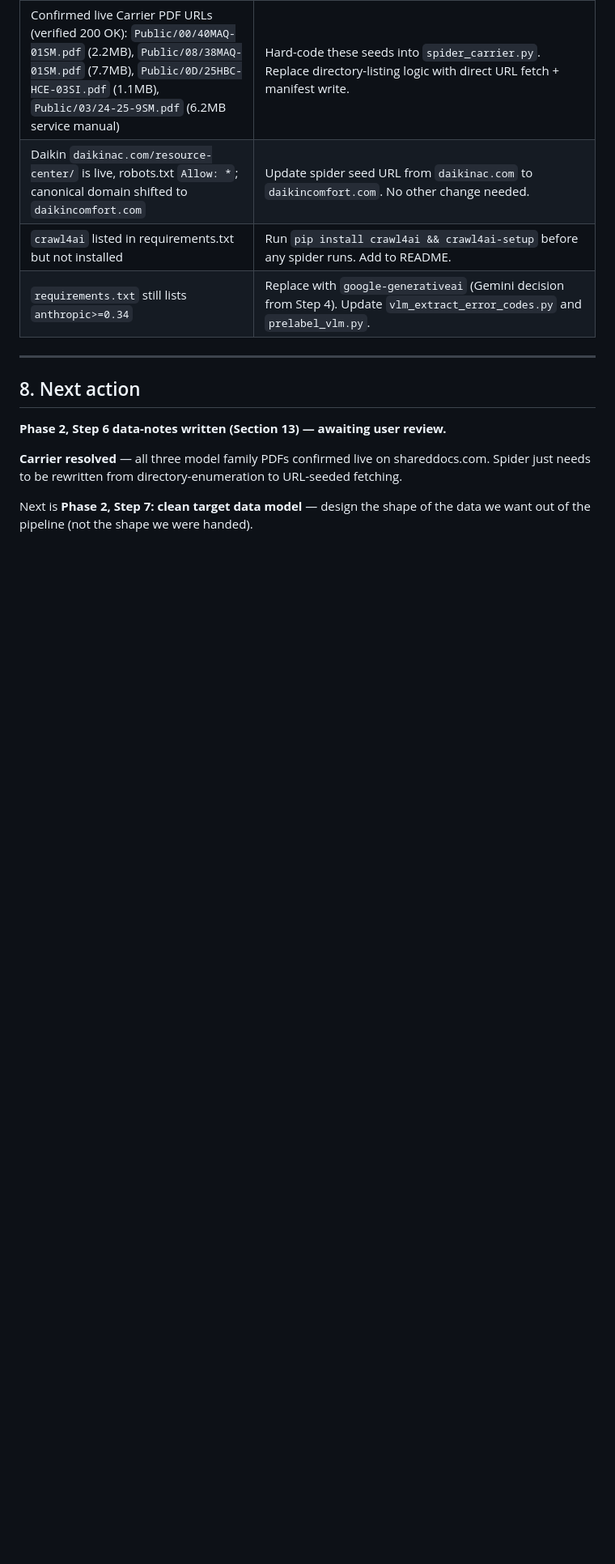
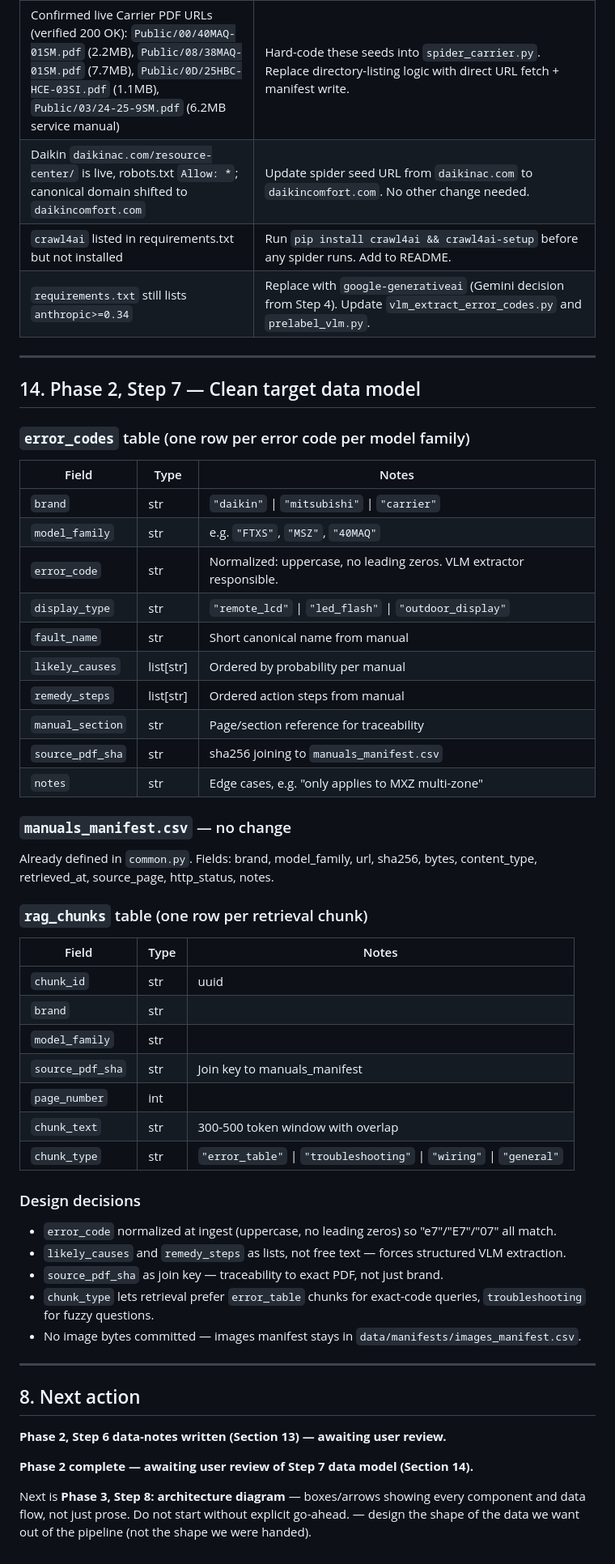
Before and after one commit to alka0203/field-tech-copilot, a Markdown page: CONTEXT.md, the part around one of its changes. Shown at 81% size. GitHub-like rendering; blank space fills up the shorter version.

Commit message:
Phase 2 Step 7: design clean target data model
Three tables: error_codes (one row per code per model family, normalized
error_code, causes/steps as lists for structured extraction), manuals_manifest
(unchanged from common.py), rag_chunks (typed by content — error_table vs
troubleshooting vs wiring — so retrieval can weight by query type).

Key decisions: error_code normalized at ingest; source_pdf_sha as join key
for traceability; no image bytes committed. Phase 2 complete.

Co-Authored-By: Claude Sonnet 4.6 <noreply@anthropic.com>

```diff
--- a/CONTEXT.md
+++ b/CONTEXT.md
@@ -312,12 +313,51 @@ Run reproducibly: targeted `curl` HEAD/GET probes + DNS lookups against all seed
 
 ---
 
+## 14. Phase 2, Step 7 — Clean target data model
+
+### `error_codes` table (one row per error code per model family)
+| Field | Type | Notes |
+|---|---|---|
+| `brand` | str | `"daikin"` \| `"mitsubishi"` \| `"carrier"` |
+| `model_family` | str | e.g. `"FTXS"`, `"MSZ"`, `"40MAQ"` |
+| `error_code` | str | Normalized: uppercase, no leading zeros. VLM extractor responsible. |
+| `display_type` | str | `"remote_lcd"` \| `"led_flash"` \| `"outdoor_display"` |
+| `fault_name` | str | Short canonical name from manual |
+| `likely_causes` | list[str] | Ordered by probability per manual |
+| `remedy_steps` | list[str] | Ordered action steps from manual |
+| `manual_section` | str | Page/section reference for traceability |
+| `source_pdf_sha` | str | sha256 joining to `manuals_manifest.csv` |
+| `notes` | str | Edge cases, e.g. "only applies to MXZ multi-zone" |
+
+### `manuals_manifest.csv` — no change
+Already defined in `common.py`. Fields: brand, model_family, url, sha256, bytes, content_type, retrieved_at, source_page, http_status, notes.
+
+### `rag_chunks` table (one row per retrieval chunk)
+| Field | Type | Notes |
+|---|---|---|
+| `chunk_id` | str | uuid |
+| `brand` | str | |
+| `model_family` | str | |
+| `source_pdf_sha` | str | Join key to manuals_manifest |
+| `page_number` | int | |
+| `chunk_text` | str | 300-500 token window with overlap |
+| `chunk_type` | str | `"error_table"` \| `"troubleshooting"` \| `"wiring"` \| `"general"` |
+
+### Design decisions
+- `error_code` normalized at ingest (uppercase, no leading zeros) so "e7"/"E7"/"07" all match.
+- `likely_causes` and `remedy_steps` as lists, not free text — forces structured VLM extraction.
+- `source_pdf_sha` as join key — traceability to exact PDF, not just brand.
+- `chunk_type` lets retrieval prefer `error_table` chunks for exact-code queries, `troubleshooting` for fuzzy questions.
+- No image bytes committed — images manifest stays in `data/manifests/images_manifest.csv`.
+
+---
+
 ## 8. Next action
 
 **Phase 2, Step 6 data-notes written (Section 13) — awaiting user review.**
 
-**Carrier resolved** — all three model family PDFs confirmed live on shareddocs.com.
-Spider just needs to be rewritten from directory-enumeration to URL-seeded fetching.
+**Phase 2 complete — awaiting user review of Step 7 data model (Section 14).**
 
-Next is **Phase 2, Step 7: clean target data model** — design the
+Next is **Phase 3, Step 8: architecture diagram** — boxes/arrows showing every
+component and data flow, not just prose. Do not start without explicit go-ahead. — design the
 shape of the data we want out of the pipeline (not the shape we were handed).
```
Also changed, not shown: other parts of CONTEXT.md (+3 -2 lines).
